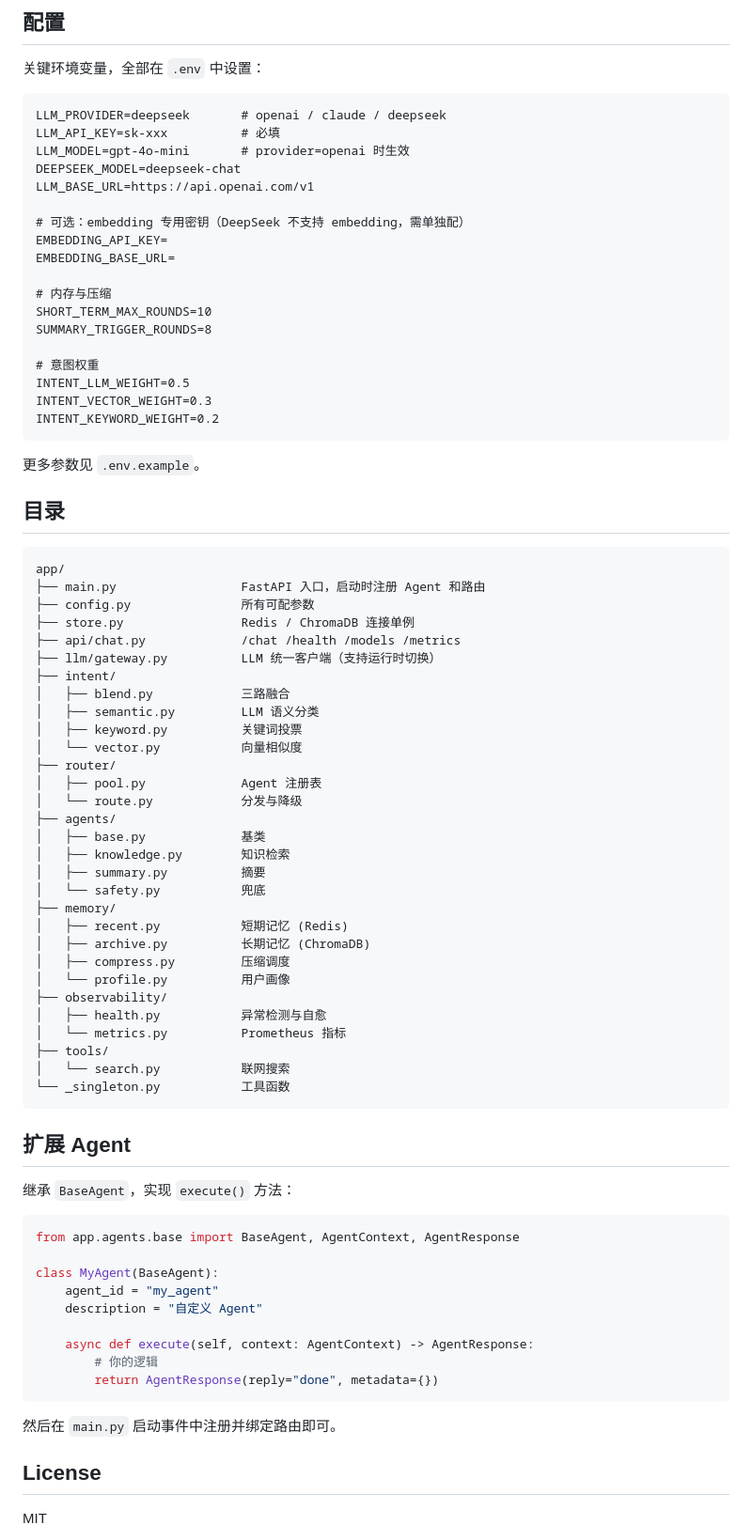
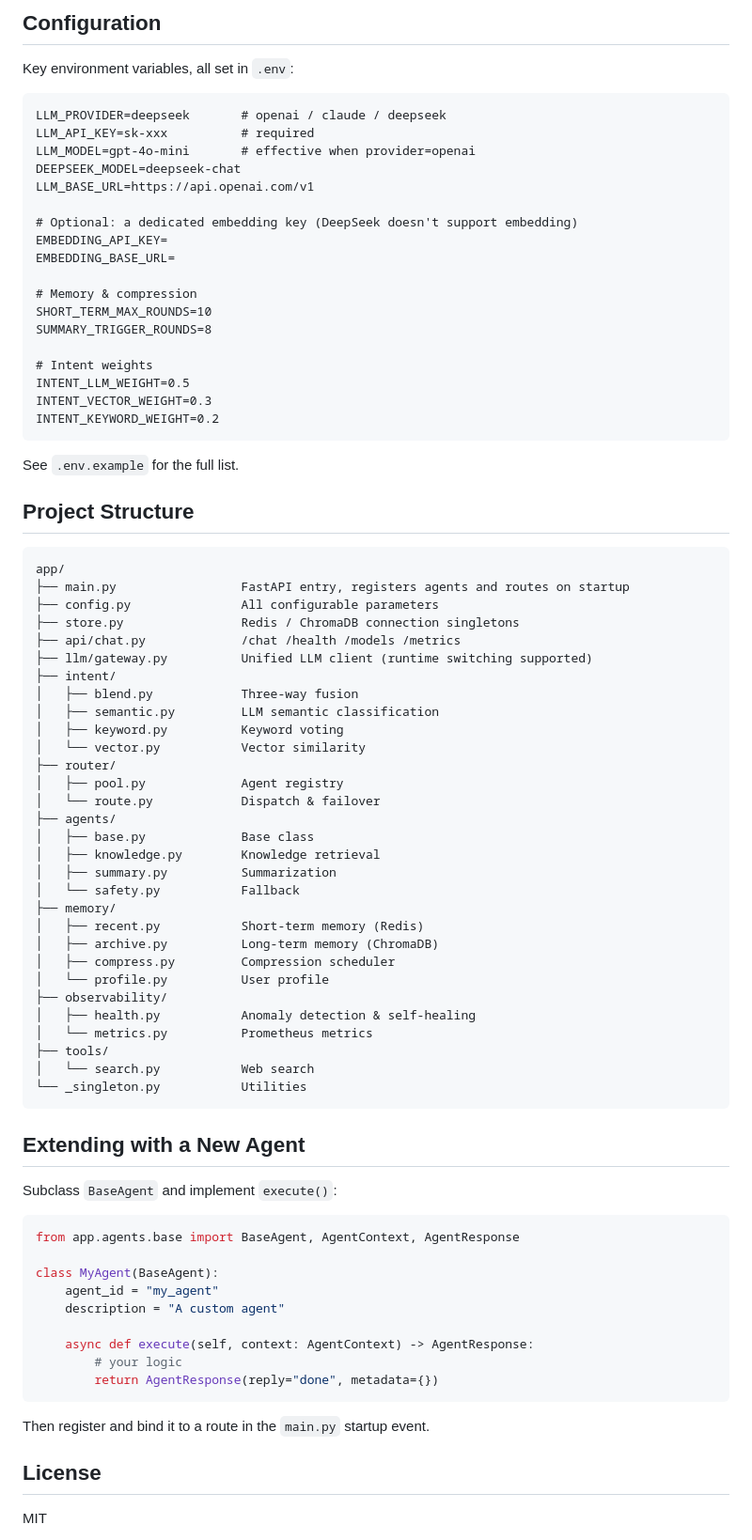
Before and after one commit to JACK-123666/synapse, a Markdown page: README.md, the part around one of its changes. Shown at 94% size. Rendered like a GitHub page.

Commit message:
docs: README 中英双语 — 英文为主入口，中文保留为 README.zh.md

````diff
--- a/README.md
+++ b/README.md
@@ -71,83 +71,83 @@ Agent 的健康分由 Z-score 滑动窗口动态计算——最近 20 次请求
 
-## 配置
+## Configuration
 
-关键环境变量，全部在 `.env` 中设置：
+Key environment variables, all set in `.env`:
 
 ```text
 LLM_PROVIDER=deepseek       # openai / claude / deepseek
-LLM_API_KEY=sk-xxx          # 必填
-LLM_MODEL=gpt-4o-mini       # provider=openai 时生效
+LLM_API_KEY=sk-xxx          # required
+LLM_MODEL=gpt-4o-mini       # effective when provider=openai
 DEEPSEEK_MODEL=deepseek-chat
 LLM_BASE_URL=https://api.openai.com/v1
 
-# 可选：embedding 专用密钥（DeepSeek 不支持 embedding，需单独配）
+# Optional: a dedicated embedding key (DeepSeek doesn't support embedding)
 EMBEDDING_API_KEY=
 EMBEDDING_BASE_URL=
 
-# 内存与压缩
+# Memory & compression
 SHORT_TERM_MAX_ROUNDS=10
 SUMMARY_TRIGGER_ROUNDS=8
 
-# 意图权重
+# Intent weights
 INTENT_LLM_WEIGHT=0.5
 INTENT_VECTOR_WEIGHT=0.3
 INTENT_KEYWORD_WEIGHT=0.2
 ```
 
-更多参数见 `.env.example`。
+See `.env.example` for the full list.
 
-## 目录
+## Project Structure
 
 ```
 app/
-├── main.py                 FastAPI 入口，启动时注册 Agent 和路由
-├── config.py               所有可配参数
-├── store.py                Redis / ChromaDB 连接单例
+├── main.py                 FastAPI entry, registers agents and routes on startup
+├── config.py               All configurable parameters
+├── store.py                Redis / ChromaDB connection singletons
 ├── api/chat.py             /chat /health /models /metrics
-├── llm/gateway.py          LLM 统一客户端（支持运行时切换）
+├── llm/gateway.py          Unified LLM client (runtime switching supported)
 ├── intent/
-│   ├── blend.py            三路融合
-│   ├── semantic.py         LLM 语义分类
-│   ├── keyword.py          关键词投票
-│   └── vector.py           向量相似度
+│   ├── blend.py            Three-way fusion
+│   ├── semantic.py         LLM semantic classification
+│   ├── keyword.py          Keyword voting
+│   └── vector.py           Vector similarity
 ├── router/
-│   ├── pool.py             Agent 注册表
-│   └── route.py            分发与降级
+│   ├── pool.py             Agent registry
+│   └── route.py            Dispatch & failover
 ├── agents/
-│   ├── base.py             基类
-│   ├── knowledge.py        知识检索
-│   ├── summary.py          摘要
-│   └── safety.py           兜底
+│   ├── base.py             Base class
+│   ├── knowledge.py        Knowledge retrieval
+│   ├── summary.py          Summarization
+│   └── safety.py           Fallback
 ├── memory/
-│   ├── recent.py           短期记忆 (Redis)
-│   ├── archive.py          长期记忆 (ChromaDB)
-│   ├── compress.py         压缩调度
-│   └── profile.py          用户画像
+│   ├── recent.py           Short-term memory (Redis)
+│   ├── archive.py          Long-term memory (ChromaDB)
+│   ├── compress.py         Compression scheduler
+│   └── profile.py          User profile
 ├── observability/
-│   ├── health.py           异常检测与自愈
-│   └── metrics.py          Prometheus 指标
+│   ├── health.py           Anomaly detection & self-healing
+│   └── metrics.py          Prometheus metrics
 ├── tools/
-│   └── search.py           联网搜索
-└── _singleton.py           工具函数
+│   └── search.py           Web search
+└── _singleton.py           Utilities
 ```
 
-## 扩展 Agent
+## Extending with a New Agent
 
-继承 `BaseAgent`，实现 `execute()` 方法：
+Subclass `BaseAgent` and implement `execute()`:
 
 ```python
 from app.agents.base import BaseAgent, AgentContext, AgentResponse
 
 class MyAgent(BaseAgent):
     agent_id = "my_agent"
-    description = "自定义 Agent"
+    description = "A custom agent"
 
     async def execute(self, context: AgentContext) -> AgentResponse:
-        # 你的逻辑
+        # your logic
         return AgentResponse(reply="done", metadata={})
 ```
 
-然后在 `main.py` 启动事件中注册并绑定路由即可。
+Then register and bind it to a route in the `main.py` startup event.
 
 ## License
 
````
Also changed, not shown: other parts of README.md (+31 -31 lines), README.zh.md (added, +154 -0 lines).
